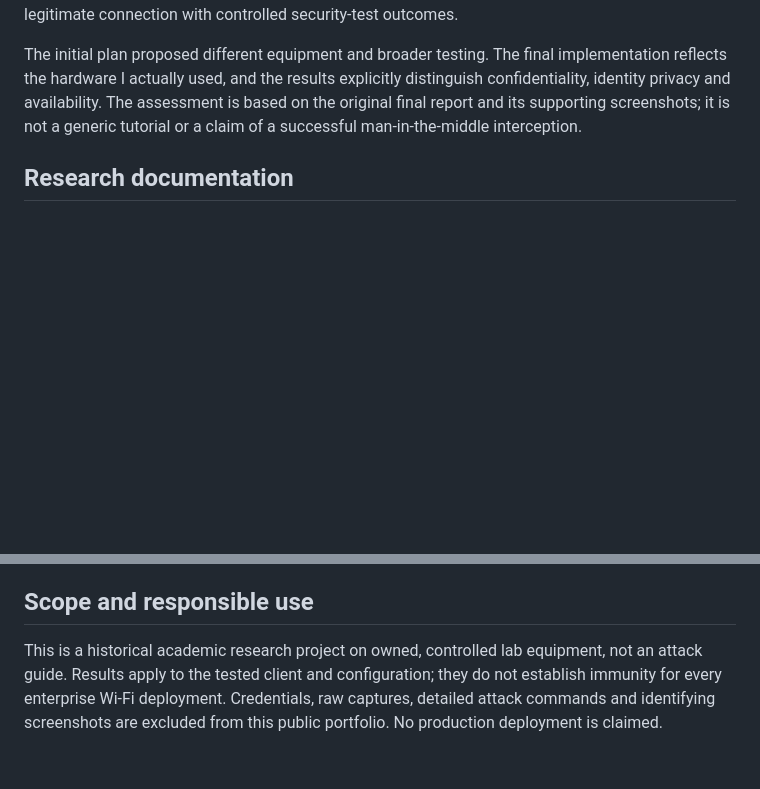
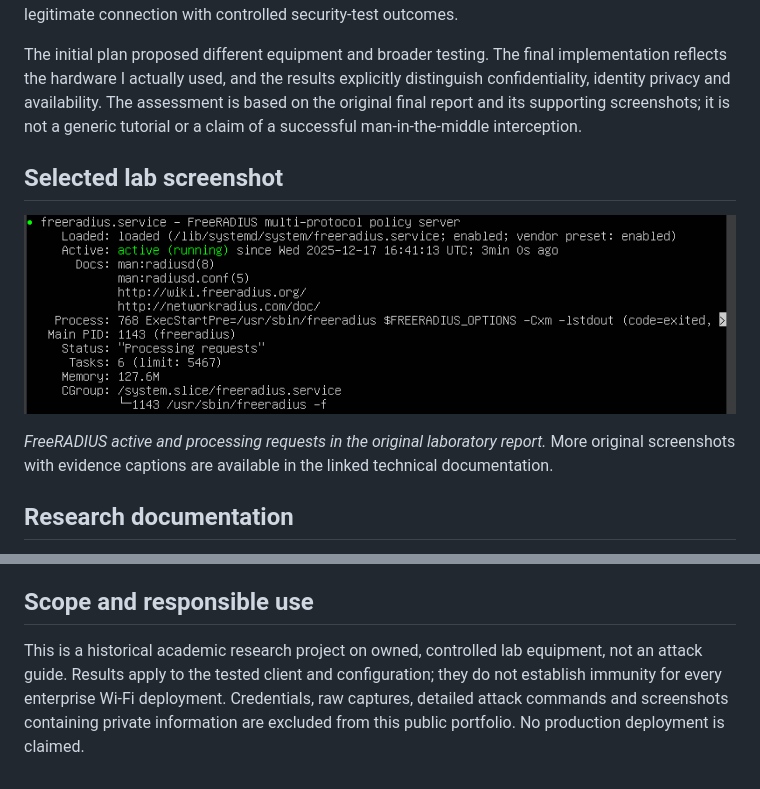
Before and after one commit to gdarslan/wpa2-enterprise-security-research, a Markdown page: README.md, 2 parts joined by grey strips. Rendered like a GitHub page; pictures changed too: assets/freeradius-service.png (added); blank space fills up the shorter version.

Commit message:
Add privacy-conscious lab visuals and technical diagrams

```diff
--- a/README.md
+++ b/README.md
@@ -37,6 +37,12 @@ I designed and implemented the lab as an individual research project. My work in
 
 The initial plan proposed different equipment and broader testing. The final implementation reflects the hardware I actually used, and the results explicitly distinguish confidentiality, identity privacy and availability. The assessment is based on the original final report and its supporting screenshots; it is not a generic tutorial or a claim of a successful man-in-the-middle interception.
 
+## Selected lab screenshot
+
+![Freeradius service](assets/freeradius-service.png)
+
+*FreeRADIUS active and processing requests in the original laboratory report.* More original screenshots with evidence captions are available in the linked technical documentation.
+
 ## Research documentation
 
 - [Research scope and methodology](docs/research-method.md)
@@ -49,4 +55,4 @@ FreeRADIUS, Linux administration, 802.1X, EAP, PEAP, TLS and PKI, wireless authe
 
 ## Scope and responsible use
 
-This is a historical academic research project on owned, controlled lab equipment, not an attack guide. Results apply to the tested client and configuration; they do not establish immunity for every enterprise Wi-Fi deployment. Credentials, raw captures, detailed attack commands and identifying screenshots are excluded from this public portfolio. No production deployment is claimed.
+This is a historical academic research project on owned, controlled lab equipment, not an attack guide. Results apply to the tested client and configuration; they do not establish immunity for every enterprise Wi-Fi deployment. Credentials, raw captures, detailed attack commands and screenshots containing private information are excluded from this public portfolio. No production deployment is claimed.
```
Also changed, not shown: docs/implementation-and-results.md (+22 -1 lines), assets/certificate-chain.png (added), assets/eap-peap.png (added), assets/peap-inner-method.png (added).
